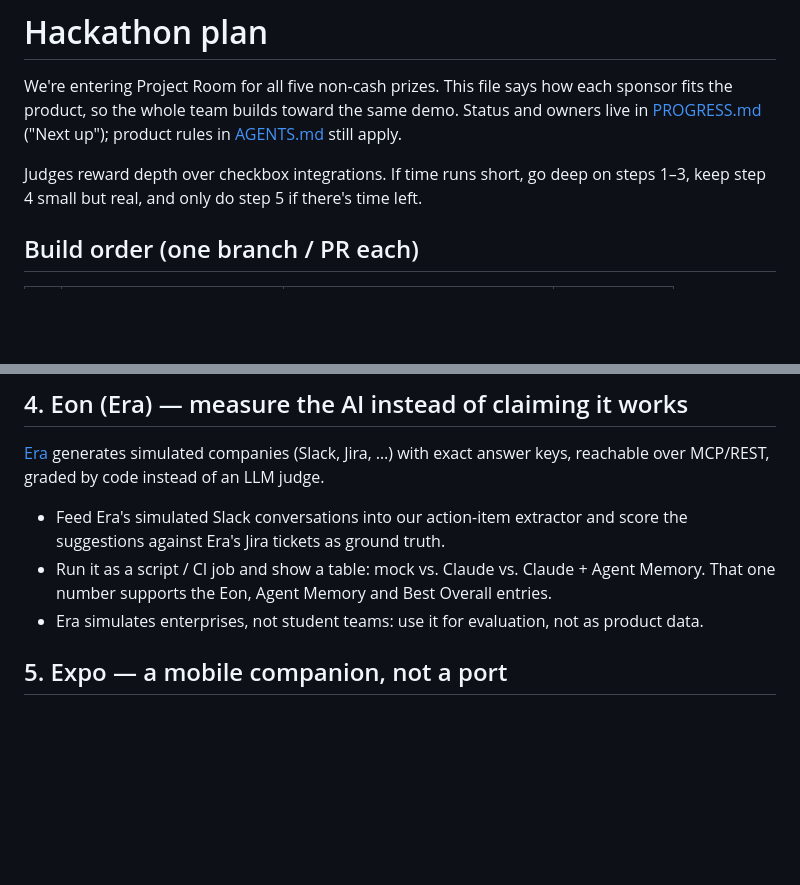
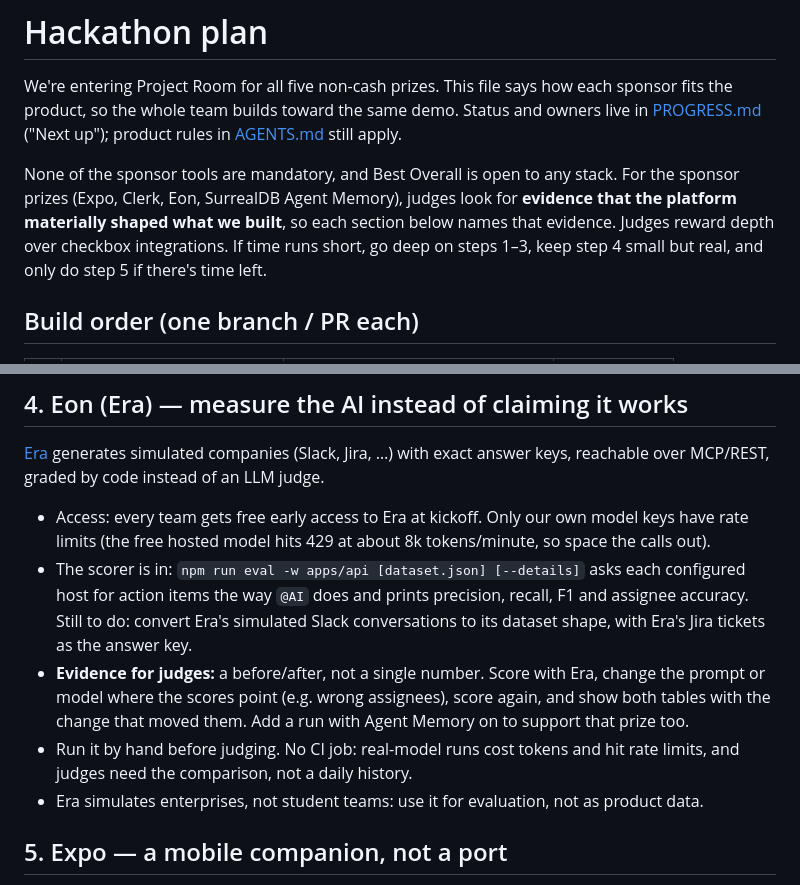
Before and after one commit to hnam10/project-room, a Markdown page: docs/HACKATHON.md, 2 parts joined by grey strips. GitHub-like rendering; blank space fills up the shorter version.

Commit message:
docs: hackathon judging criterion and the Era plan as a before/after

```diff
--- a/docs/HACKATHON.md
+++ b/docs/HACKATHON.md
@@ -4,7 +4,9 @@ We're entering Project Room for all five non-cash prizes. This file says how eac
 product, so the whole team builds toward the same demo. Status and owners live in
 [PROGRESS.md](PROGRESS.md) ("Next up"); product rules in [AGENTS.md](../AGENTS.md) still apply.
 
-Judges reward depth over checkbox integrations. If time runs short, go deep on steps 1–3, keep step 4
+None of the sponsor tools are mandatory, and Best Overall is open to any stack. For the sponsor prizes (Expo,
+Clerk, Eon, SurrealDB Agent Memory), judges look for **evidence that the platform materially shaped what we
+built**, so each section below names that evidence. Judges reward depth over checkbox integrations. If time runs short, go deep on steps 1–3, keep step 4
 small but real, and only do step 5 if there's time left.
 
 ## Build order (one branch / PR each)
@@ -59,10 +61,16 @@ time-aware memory with provenance. SDK: `@surrealdb/memory` (`remember`, `rememb
 [Era](https://www.eon.io/blog/era-build-and-test-ai-agents) generates simulated companies (Slack, Jira, …)
 with exact answer keys, reachable over MCP/REST, graded by code instead of an LLM judge.
 
-- Feed Era's simulated Slack conversations into our action-item extractor and score the suggestions
-  against Era's Jira tickets as ground truth.
-- Run it as a script / CI job and show a table: mock vs. Claude vs. Claude + Agent Memory. That one
-  number supports the Eon, Agent Memory and Best Overall entries.
+- Access: every team gets free early access to Era at kickoff. Only our own model keys have rate limits
+  (the free hosted model hits 429 at about 8k tokens/minute, so space the calls out).
+- The scorer is in: `npm run eval -w apps/api [dataset.json] [--details]` asks each configured host for action
+  items the way `@AI` does and prints precision, recall, F1 and assignee accuracy. Still to do: convert Era's
+  simulated Slack conversations to its dataset shape, with Era's Jira tickets as the answer key.
+- **Evidence for judges:** a before/after, not a single number. Score with Era, change the prompt or model
+  where the scores point (e.g. wrong assignees), score again, and show both tables with the change that moved
+  them. Add a run with Agent Memory on to support that prize too.
+- Run it by hand before judging. No CI job: real-model runs cost tokens and hit rate limits, and judges need
+  the comparison, not a daily history.
 - Era simulates enterprises, not student teams: use it for evaluation, not as product data.
 
 ## 5. Expo — a mobile companion, not a port
```
